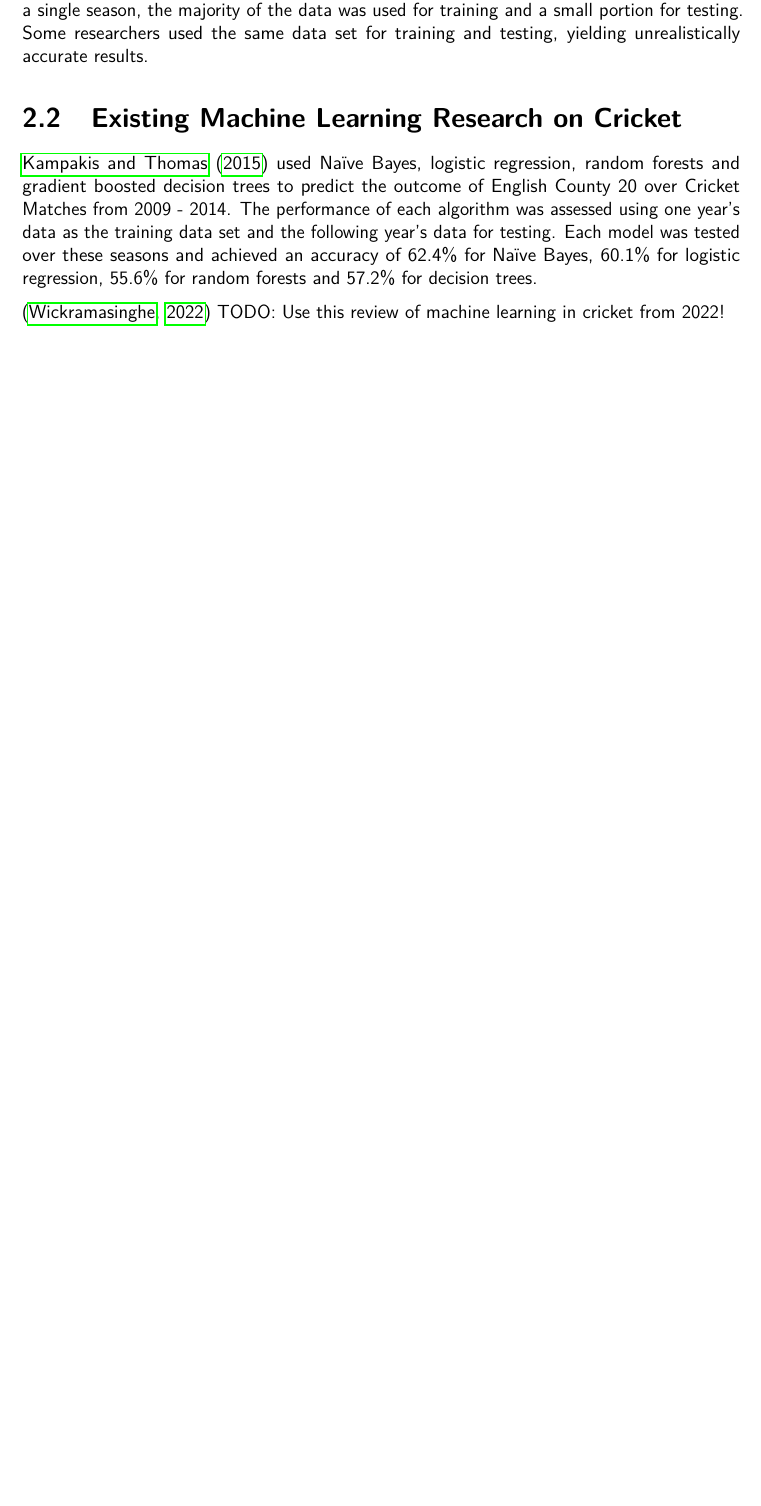
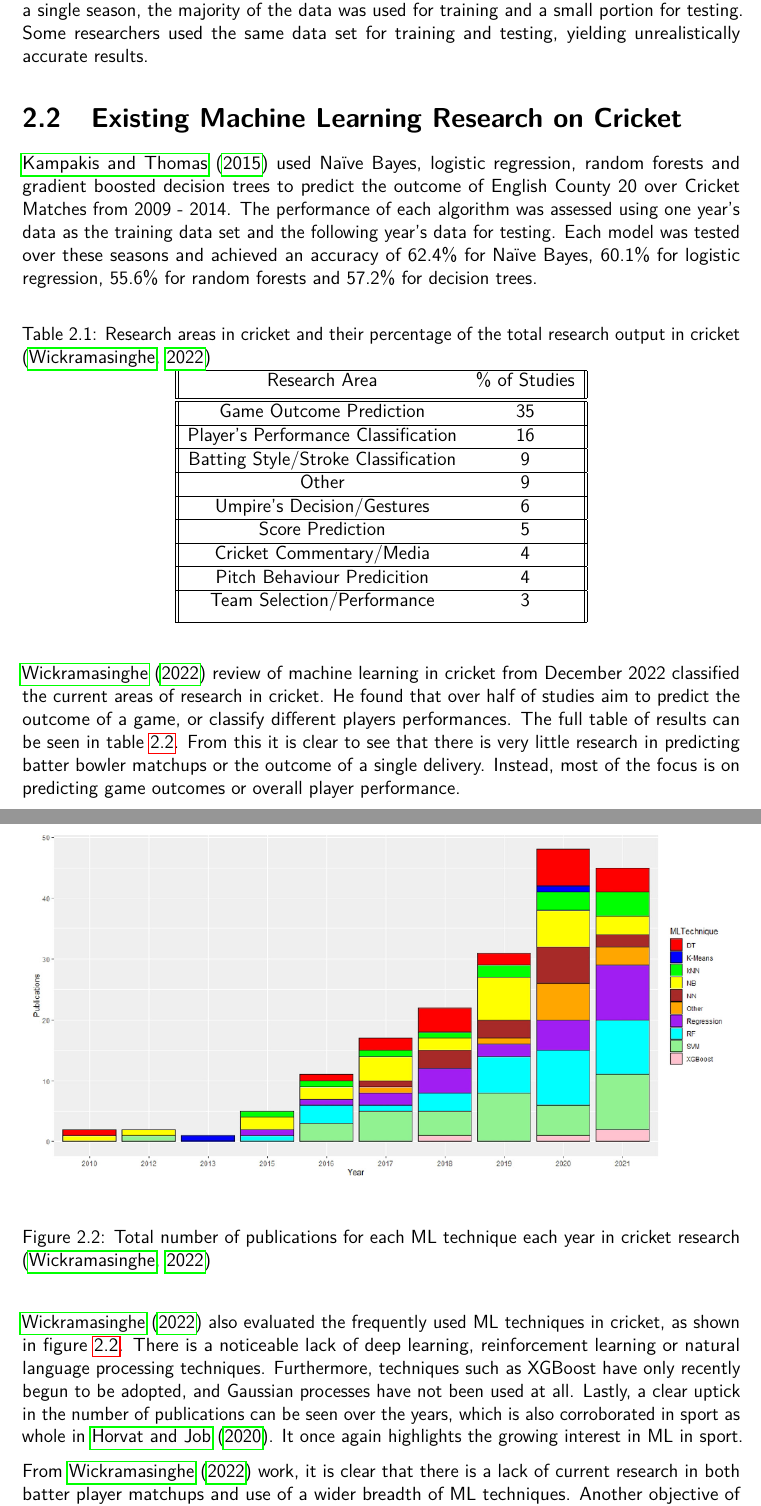
Before and after one commit to LouieMiddle/FinalYearDissertation, a LaTeX thesis (Dissertation.tex): part of page 17 of 44 before the commit and two parts of pages 17 and 18 of 46 after it, the two joined at a grey line, cut so that both start at the same text, the shorter picture padded with empty space. Compiled offline with pdfLaTeX.

Commit message:
additional lit review

```diff
--- a/Dissertation.tex
+++ b/Dissertation.tex
@@ -218,7 +219,55 @@ Some researchers used the same data set for training and testing, yielding unrea
 The performance of each algorithm was assessed using one year's data as the training data set and the following year's data for testing.
 Each model was tested over these seasons and achieved an accuracy of 62.4\% for Naïve Bayes, 60.1\% for logistic regression, 55.6\% for random forests and 57.2\% for decision trees.
 
-\citep{Wickramasinghe2022} TODO: Use this review of machine learning in cricket from 2022!
+\begin{table}[H] \label{tab:ResearchCrick}
+	\centering
+	\caption{Research areas in cricket and their percentage of the total research output in cricket \citep{Wickramasinghe2022}}
+	\begin{tabular}{||c c ||}
+		\hline
+		Research Area & \% of Studies \\ [0.5ex]
+		\hline\hline
+		Game Outcome Prediction & 35 \\
+		\hline
+		Player's Performance Classification & 16 \\
+		\hline
+		Batting Style/Stroke Classification & 9 \\
+		\hline
+		Other & 9 \\
+		\hline
+		Umpire's Decision/Gestures & 6 \\
+		\hline
+		Score Prediction & 5 \\
+		\hline
+		Cricket Commentary/Media & 4 \\
+		\hline
+		Pitch Behaviour Predicition & 4 \\
+		\hline
+		Team Selection/Performance & 3 \\ [1ex]
+	\hline
+	\end{tabular}
+\end{table}
+
+\citet{Wickramasinghe2022} review of machine learning in cricket from December 2022 classified the current areas of research in cricket.
+He found that over half of studies aim to predict the outcome of a game, or classify different players performances.
+The full table of results can be seen in table \ref{tab:ResearchCrick}.
+From this it is clear to see that there is very little research in predicting batter bowler matchups or the outcome of a single delivery.
+Instead, most of the focus is on predicting game outcomes or overall player performance.
+
+\begin{figure}[H]
+    \centering
+    \includegraphics[width=\linewidth]{ML_techniques_cricket.png}
+    \caption{Total number of publications for each ML technique each year in cricket research \citep{Wickramasinghe2022}}
+    \label{fig:NoPapersCricket}
+\end{figure}
+
+\citet{Wickramasinghe2022} also evaluated the frequently used ML techniques in cricket, as shown in figure \ref{fig:NoPapersCricket}.
+There is a noticeable lack of deep learning, reinforcement learning or natural language processing techniques.
+Furthermore, techniques such as XGBoost have only recently begun to be adopted, and Gaussian processes have not been used at all.
+Lastly, a clear uptick in the number of publications can be seen over the years, which is also corroborated in sport as whole in \citet{horvat2020}.
+It once again highlights the growing interest in ML in sport.
+
+From \citet{Wickramasinghe2022} work, it is clear that there is a lack of current research in both batter player matchups and use of a wider breadth of ML techniques.
+Another objective of this project, is to attempt to start research in new areas of cricket, as well as use under-utilised  ML techniques.
 
 \subsection{Existing Machine Learning Research on the Indian Premier League}
 
```
Also changed, not shown: Dissertation.pdf, ML_techniques_cricket.png (added), Dissertation.tex (3 more changed lines), 1 other file.
